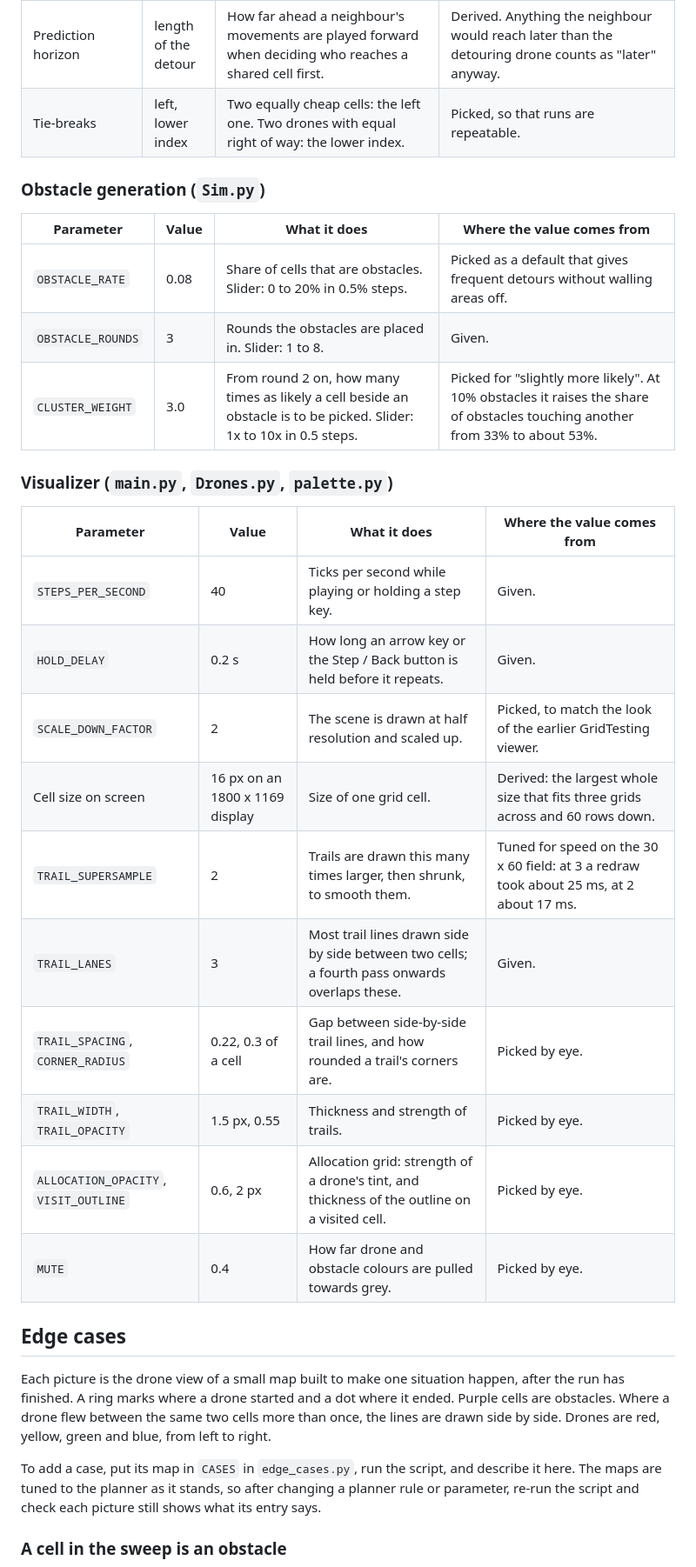
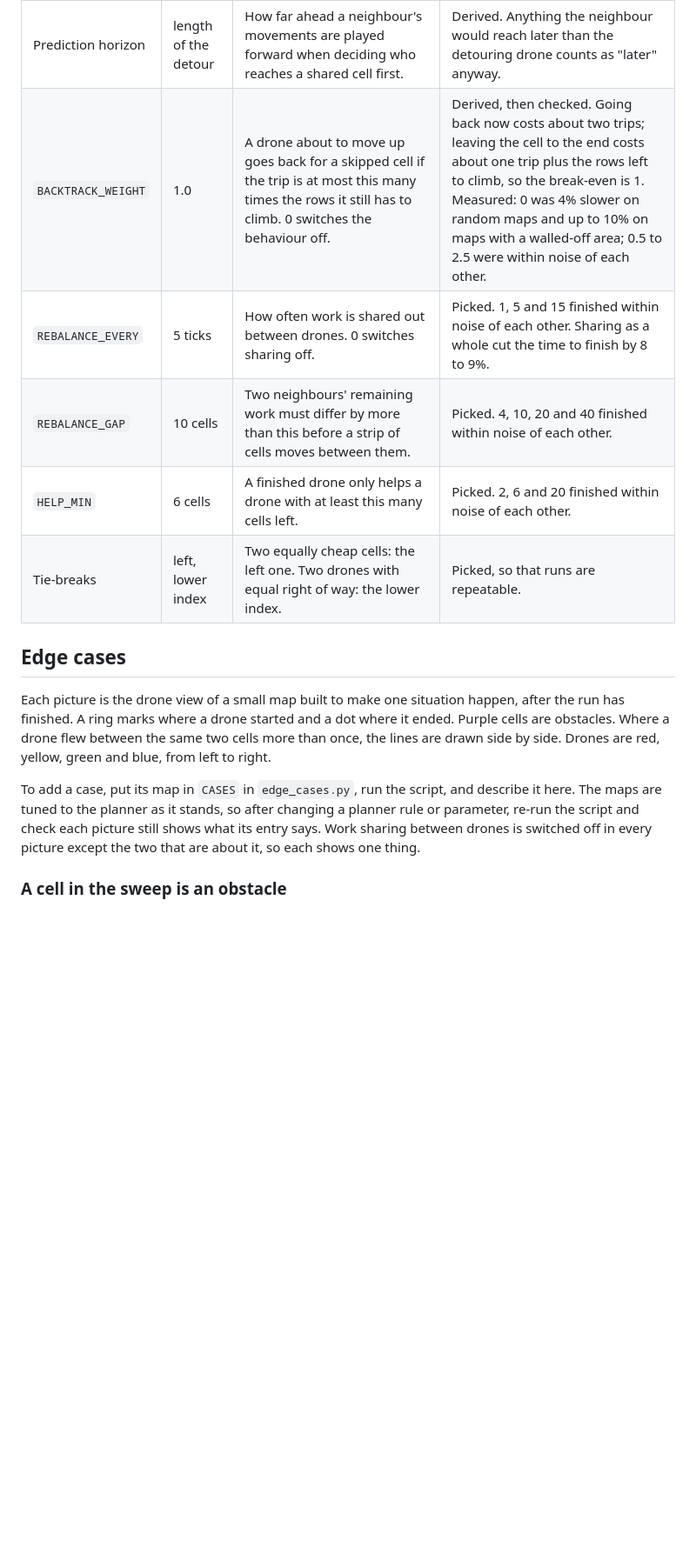
Before and after one commit to PennIARC/PathPlanningSim, a Markdown page: README.md, the part around one of its changes. Shown at 87% size. GitHub-like rendering; blank space fills up the shorter version.

```diff
--- a/README.md
+++ b/README.md
@@ -54,36 +44,17 @@ Every number the sim depends on, and where it came from. "Given" means it was a
 | `GIVE_UP_AFTER` | 8 ticks | How long a drone stays blocked with no way round before it skips the cell it was heading for. Also how long the drone with right of way holds its line in a head-on meeting. | Picked, not tuned. Long enough for another drone to clear a short corridor. |
 | `STALL_FACTOR` | 3 | A drone that goes `STALL_FACTOR x (width + height)` ticks without ticking off a cell drops the one it is heading for. | Picked as a safety net. On the 30 x 60 field the limit is 270 ticks, far longer than any real detour. It has never triggered in testing. |
 | Prediction horizon | length of the detour | How far ahead a neighbour's movements are played forward when deciding who reaches a shared cell first. | Derived. Anything the neighbour would reach later than the detouring drone counts as "later" anyway. |
+| `BACKTRACK_WEIGHT` | 1.0 | A drone about to move up goes back for a skipped cell if the trip is at most this many times the rows it still has to climb. 0 switches the behaviour off. | Derived, then checked. Going back now costs about two trips; leaving the cell to the end costs about one trip plus the rows left to climb, so the break-even is 1. Measured: 0 was 4% slower on random maps and up to 10% on maps with a walled-off area; 0.5 to 2.5 were within noise of each other. |
+| `REBALANCE_EVERY` | 5 ticks | How often work is shared out between drones. 0 switches sharing off. | Picked. 1, 5 and 15 finished within noise of each other. Sharing as a whole cut the time to finish by 8 to 9%. |
+| `REBALANCE_GAP` | 10 cells | Two neighbours' remaining work must differ by more than this before a strip of cells moves between them. | Picked. 4, 10, 20 and 40 finished within noise of each other. |
+| `HELP_MIN` | 6 cells | A finished drone only helps a drone with at least this many cells left. | Picked. 2, 6 and 20 finished within noise of each other. |
 | Tie-breaks | left, lower index | Two equally cheap cells: the left one. Two drones with equal right of way: the lower index. | Picked, so that runs are repeatable. |
-
-### Obstacle generation (`Sim.py`)
-
-| Parameter | Value | What it does | Where the value comes from |
-|---|---|---|---|
-| `OBSTACLE_RATE` | 0.08 | Share of cells that are obstacles. Slider: 0 to 20% in 0.5% steps. | Picked as a default that gives frequent detours without walling areas off. |
-| `OBSTACLE_ROUNDS` | 3 | Rounds the obstacles are placed in. Slider: 1 to 8. | Given. |
-| `CLUSTER_WEIGHT` | 3.0 | From round 2 on, how many times as likely a cell beside an obstacle is to be picked. Slider: 1x to 10x in 0.5 steps. | Picked for "slightly more likely". At 10% obstacles it raises the share of obstacles touching another from 33% to about 53%. |
-
-### Visualizer (`main.py`, `Drones.py`, `palette.py`)
-
-| Parameter | Value | What it does | Where the value comes from |
-|---|---|---|---|
-| `STEPS_PER_SECOND` | 40 | Ticks per second while playing or holding a step key. | Given. |
-| `HOLD_DELAY` | 0.2 s | How long an arrow key or the Step / Back button is held before it repeats. | Given. |
-| `SCALE_DOWN_FACTOR` | 2 | The scene is drawn at half resolution and scaled up. | Picked, to match the look of the earlier GridTesting viewer. |
-| Cell size on screen | 16 px on an 1800 x 1169 display | Size of one grid cell. | Derived: the largest whole size that fits three grids across and 60 rows down. |
-| `TRAIL_SUPERSAMPLE` | 2 | Trails are drawn this many times larger, then shrunk, to smooth them. | Tuned for speed on the 30 x 60 field: at 3 a redraw took about 25 ms, at 2 about 17 ms. |
-| `TRAIL_LANES` | 3 | Most trail lines drawn side by side between two cells; a fourth pass onwards overlaps these. | Given. |
-| `TRAIL_SPACING`, `CORNER_RADIUS` | 0.22, 0.3 of a cell | Gap between side-by-side trail lines, and how rounded a trail's corners are. | Picked by eye. |
-| `TRAIL_WIDTH`, `TRAIL_OPACITY` | 1.5 px, 0.55 | Thickness and strength of trails. | Picked by eye. |
-| `ALLOCATION_OPACITY`, `VISIT_OUTLINE` | 0.6, 2 px | Allocation grid: strength of a drone's tint, and thickness of the outline on a visited cell. | Picked by eye. |
-| `MUTE` | 0.4 | How far drone and obstacle colours are pulled towards grey. | Picked by eye. |
 
 ## Edge cases
 
 Each picture is the drone view of a small map built to make one situation happen, after the run has finished. A ring marks where a drone started and a dot where it ended. Purple cells are obstacles. Where a drone flew between the same two cells more than once, the lines are drawn side by side. Drones are red, yellow, green and blue, from left to right.
 
-To add a case, put its map in `CASES` in `edge_cases.py`, run the script, and describe it here. The maps are tuned to the planner as it stands, so after changing a planner rule or parameter, re-run the script and check each picture still shows what its entry says.
+To add a case, put its map in `CASES` in `edge_cases.py`, run the script, and describe it here. The maps are tuned to the planner as it stands, so after changing a planner rule or parameter, re-run the script and check each picture still shows what its entry says. Work sharing between drones is switched off in every picture except the two that are about it, so each shows one thing.
 
 ### A cell in the sweep is an obstacle
 
```
Also changed, not shown: other parts of README.md (+31 -21 lines), docs/edge_cases/boundary_shift.png (added), docs/edge_cases/finished_drone_helps.png (added), docs/edge_cases/skipped_area.png (added), docs/edge_cases/wall.png, 1 other file.
